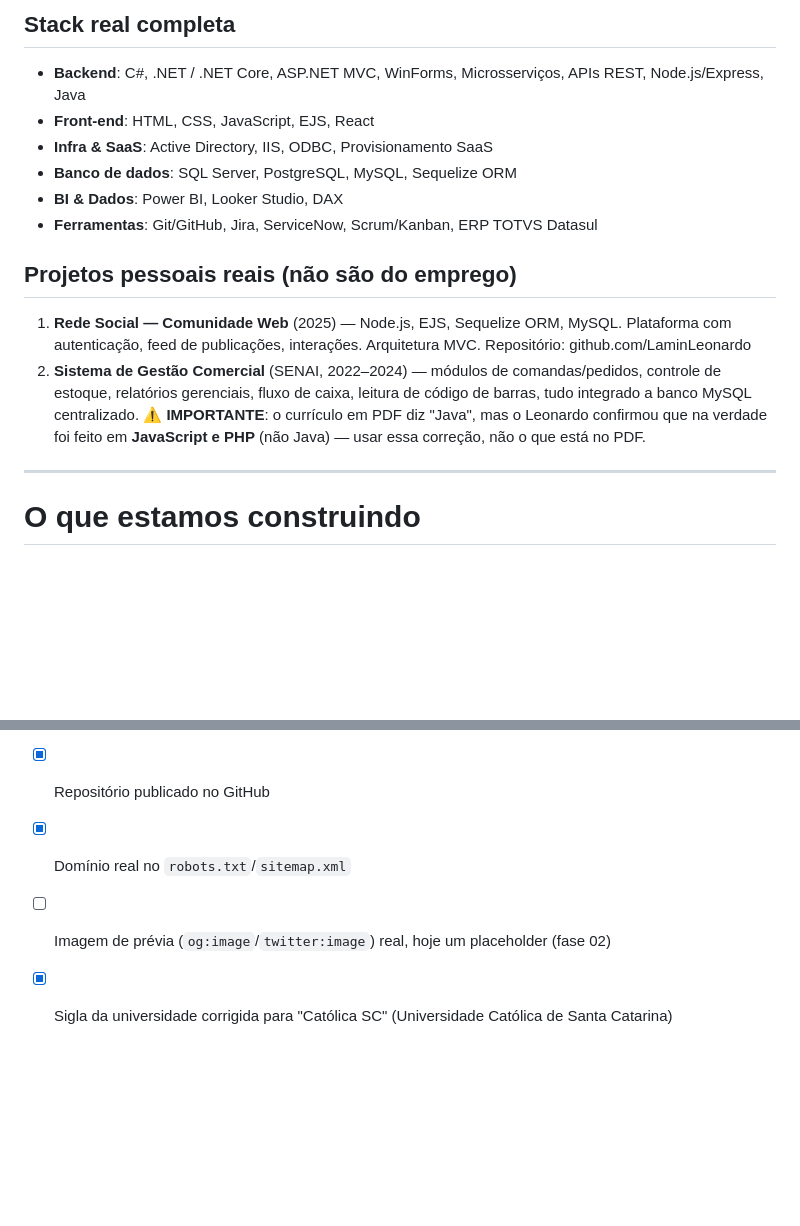
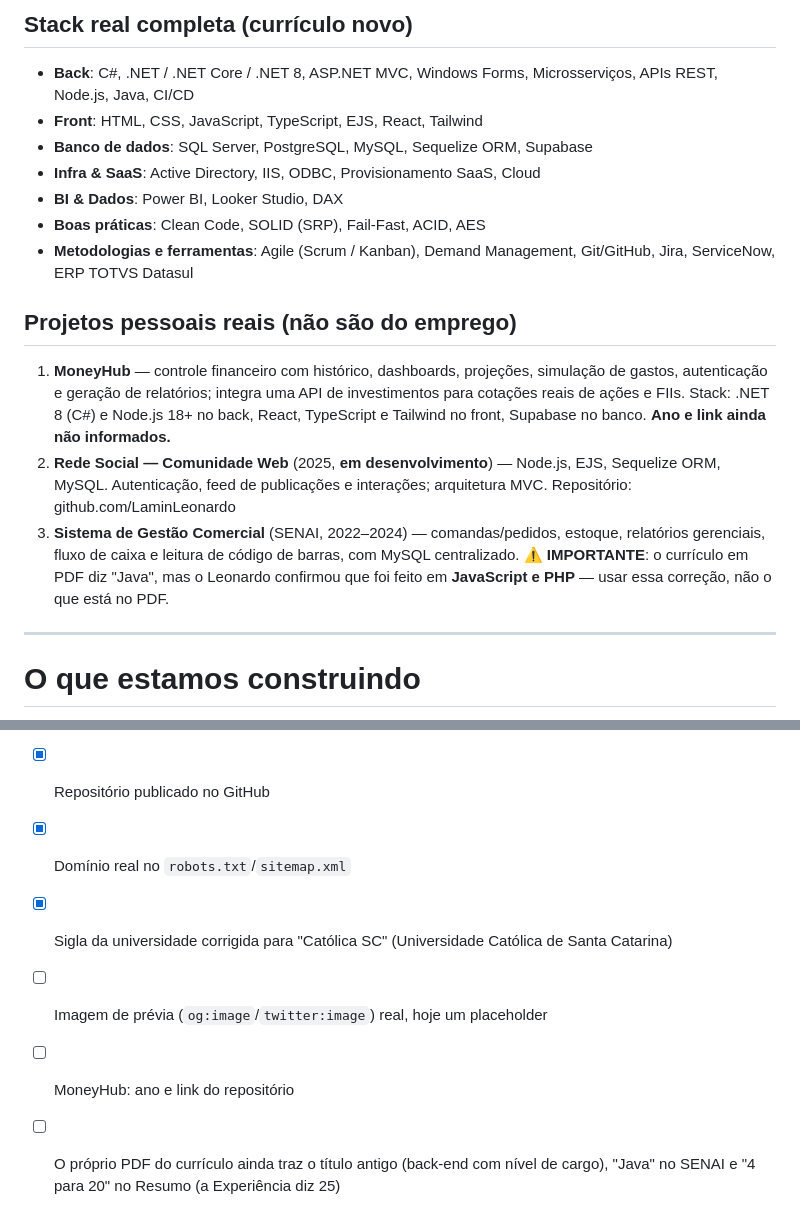
Before and after one commit to LaminLeonardo/Portifolio, a Markdown page: CONTEXTO-PROJETO.md, 2 parts joined by grey strips. Drawn GitHub-style; blank space fills up the shorter version.

```diff
--- a/CONTEXTO-PROJETO.md
+++ b/CONTEXTO-PROJETO.md
@@ -32,16 +54,18 @@ Português (nativo) · Inglês (intermediário — leitura técnica e conversaç
 
-## Stack real completa
-- **Backend**: C#, .NET / .NET Core, ASP.NET MVC, WinForms, Microsserviços, APIs REST, Node.js/Express, Java
-- **Front-end**: HTML, CSS, JavaScript, EJS, React
-- **Infra & SaaS**: Active Directory, IIS, ODBC, Provisionamento SaaS
-- **Banco de dados**: SQL Server, PostgreSQL, MySQL, Sequelize ORM
+## Stack real completa (currículo novo)
+- **Back**: C#, .NET / .NET Core / .NET 8, ASP.NET MVC, Windows Forms, Microsserviços, APIs REST, Node.js, Java, CI/CD
+- **Front**: HTML, CSS, JavaScript, TypeScript, EJS, React, Tailwind
+- **Banco de dados**: SQL Server, PostgreSQL, MySQL, Sequelize ORM, Supabase
+- **Infra & SaaS**: Active Directory, IIS, ODBC, Provisionamento SaaS, Cloud
 - **BI & Dados**: Power BI, Looker Studio, DAX
-- **Ferramentas**: Git/GitHub, Jira, ServiceNow, Scrum/Kanban, ERP TOTVS Datasul
+- **Boas práticas**: Clean Code, SOLID (SRP), Fail-Fast, ACID, AES
+- **Metodologias e ferramentas**: Agile (Scrum / Kanban), Demand Management, Git/GitHub, Jira, ServiceNow, ERP TOTVS Datasul
 
 ## Projetos pessoais reais (não são do emprego)
-1. **Rede Social — Comunidade Web** (2025) — Node.js, EJS, Sequelize ORM, MySQL. Plataforma com autenticação, feed de publicações, interações. Arquitetura MVC. Repositório: github.com/LaminLeonardo
-2. **Sistema de Gestão Comercial** (SENAI, 2022–2024) — módulos de comandas/pedidos, controle de estoque, relatórios gerenciais, fluxo de caixa, leitura de código de barras, tudo integrado a banco MySQL centralizado.
-   ⚠️ **IMPORTANTE**: o currículo em PDF diz "Java", mas o Leonardo confirmou que na verdade foi feito em **JavaScript e PHP** (não Java) — usar essa correção, não o que está no PDF.
+1. **MoneyHub** — controle financeiro com histórico, dashboards, projeções, simulação de gastos, autenticação e geração de relatórios; integra uma API de investimentos para cotações reais de ações e FIIs. Stack: .NET 8 (C#) e Node.js 18+ no back, React, TypeScript e Tailwind no front, Supabase no banco. **Ano e link ainda não informados.**
+2. **Rede Social — Comunidade Web** (2025, **em desenvolvimento**) — Node.js, EJS, Sequelize ORM, MySQL. Autenticação, feed de publicações e interações; arquitetura MVC. Repositório: github.com/LaminLeonardo
+3. **Sistema de Gestão Comercial** (SENAI, 2022–2024) — comandas/pedidos, estoque, relatórios gerenciais, fluxo de caixa e leitura de código de barras, com MySQL centralizado.
+   ⚠️ **IMPORTANTE**: o currículo em PDF diz "Java", mas o Leonardo confirmou que foi feito em **JavaScript e PHP** — usar essa correção, não o que está no PDF.
 
 ---
 
@@ -87,5 +110,7 @@ Um **portfólio pessoal em HTML/CSS/JS puro** (sem frameworks, sem build). Desde
 - [x] Recomendações reais (dois depoimentos publicados)
 - [x] Repositório publicado no GitHub
 - [x] Domínio real no `robots.txt`/`sitemap.xml`
-- [ ] Imagem de prévia (`og:image`/`twitter:image`) real, hoje um placeholder (fase 02)
 - [x] Sigla da universidade corrigida para "Católica SC" (Universidade Católica de Santa Catarina)
+- [ ] Imagem de prévia (`og:image`/`twitter:image`) real, hoje um placeholder
+- [ ] MoneyHub: ano e link do repositório
+- [ ] O próprio PDF do currículo ainda traz o título antigo (back-end com nível de cargo), "Java" no SENAI e "4 para 20" no Resumo (a Experiência diz 25)
```
Also changed, not shown: other parts of CONTEXTO-PROJETO.md (+49 -28 lines).
